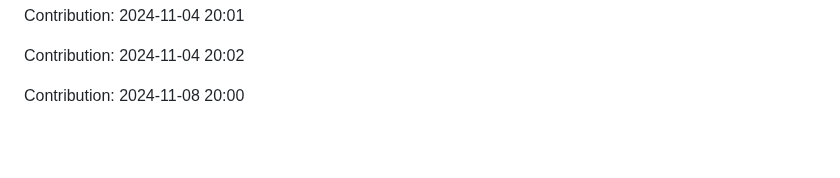
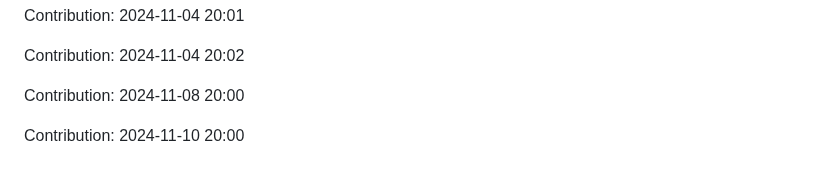
Before and after one commit to nitin-1926/MediCV, a Markdown page: README.md, the part around the change. GitHub-like rendering; blank space fills up the shorter version.

Commit message:
Contribution: 2024-11-10 20:00

```diff
--- a/README.md
+++ b/README.md
@@ -304,3 +304,5 @@ Contribution: 2024-11-04 20:01
 Contribution: 2024-11-04 20:02
 
 Contribution: 2024-11-08 20:00
+
+Contribution: 2024-11-10 20:00
```
